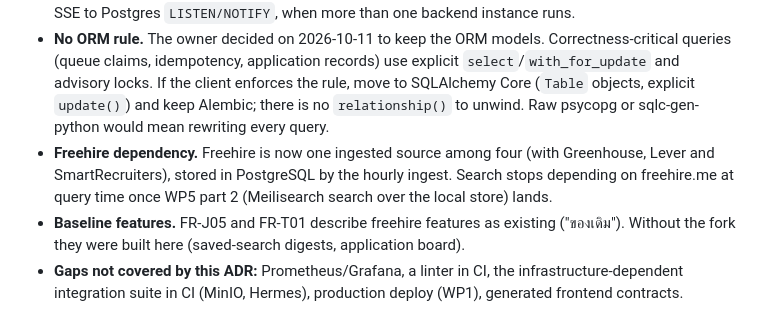
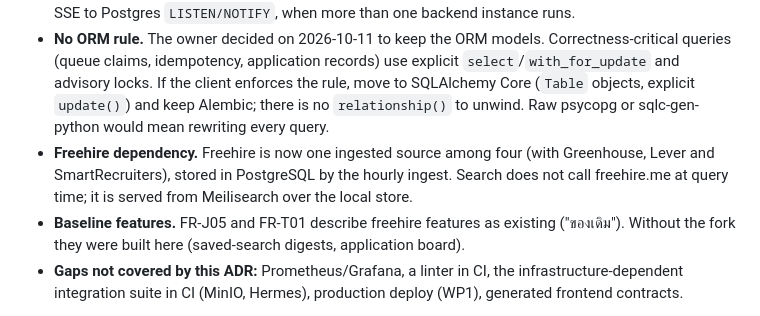
Before and after one commit to SurakiatP/AI-Job-Search-Agent-Platform-dem, a Markdown page: docs/adr/ADR-015-python-stack-deviation.md, the part around the change. Drawn GitHub-style.

```diff
--- a/docs/adr/ADR-015-python-stack-deviation.md
+++ b/docs/adr/ADR-015-python-stack-deviation.md
@@ -44,7 +44,7 @@ Keep the Python backend and the React frontend. Meet the §7 principles ("One Ag
 - **pgvector.** Add when a feature needs embeddings, for example semantic matching.
 - **Redis.** One process polling Postgres covers SSE, and Postgres covers rate limits. Add Redis, or switch SSE to Postgres `LISTEN/NOTIFY`, when more than one backend instance runs.
 - **No ORM rule.** The owner decided on 2026-10-11 to keep the ORM models. Correctness-critical queries (queue claims, idempotency, application records) use explicit `select`/`with_for_update` and advisory locks. If the client enforces the rule, move to SQLAlchemy Core (`Table` objects, explicit `update()`) and keep Alembic; there is no `relationship()` to unwind. Raw psycopg or sqlc-gen-python would mean rewriting every query.
-- **Freehire dependency.** Freehire is now one ingested source among four (with Greenhouse, Lever and SmartRecruiters), stored in PostgreSQL by the hourly ingest. Search stops depending on freehire.me at query time once WP5 part 2 (Meilisearch search over the local store) lands.
+- **Freehire dependency.** Freehire is now one ingested source among four (with Greenhouse, Lever and SmartRecruiters), stored in PostgreSQL by the hourly ingest. Search does not call freehire.me at query time; it is served from Meilisearch over the local store.
 - **Baseline features.** FR-J05 and FR-T01 describe freehire features as existing ("ของเดิม"). Without the fork they were built here (saved-search digests, application board).
 - **Gaps not covered by this ADR:** Prometheus/Grafana, a linter in CI, the infrastructure-dependent integration suite in CI (MinIO, Hermes), production deploy (WP1), generated frontend contracts.
 
```
Also changed, not shown: docs/engineering/local-operation.md (+1 -1 lines).
